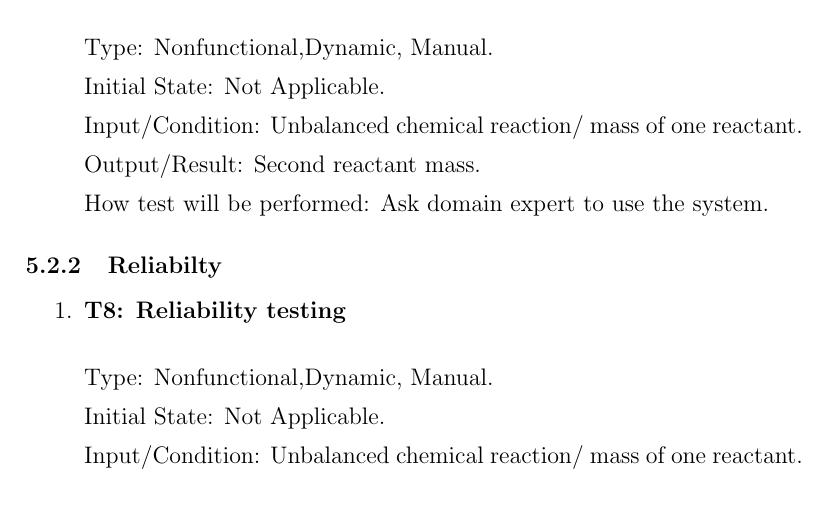
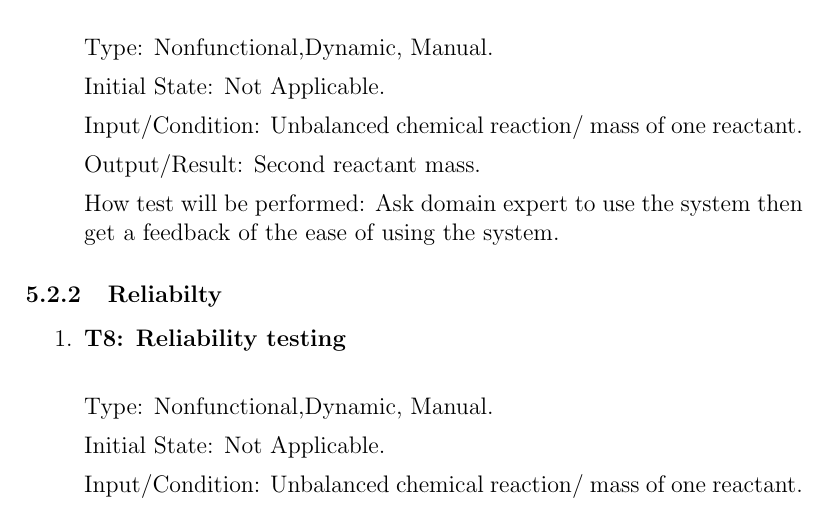
Before and after one commit to deemaalomair1/CAS741_project, a LaTeX document (docs/VnVPlan/SystVnVPlan/SystVnVPlan.tex): part of page 9 of 10, cut so that both start at the same text. Compiled offline with pdfLaTeX.

Commit message:
Update SystVnVPlan.tex

```diff
--- a/docs/VnVPlan/SystVnVPlan/SystVnVPlan.tex
+++ b/docs/VnVPlan/SystVnVPlan/SystVnVPlan.tex
@@ -235,7 +235,7 @@ Input/Condition:  Unbalanced chemical reaction/ mass of one reactant.
 
 Output/Result:  Second reactant mass.
 
-How test will be performed: Ask domain expert to use the system.
+How test will be performed: Ask domain expert to use the system then get a feedback of the ease of using the system.
 
 
 \end{enumerate}
```
